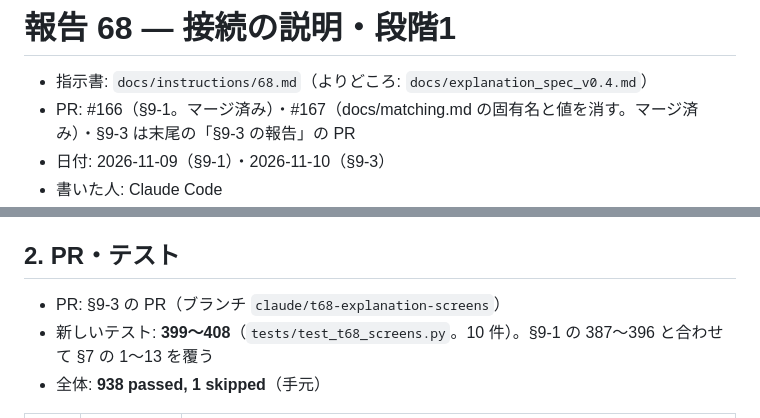
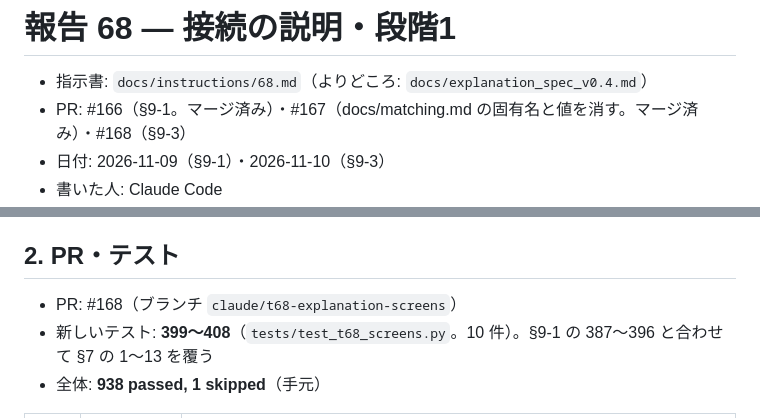
Before and after one commit to PoX-Praxis/matching-program, a Markdown page: docs/reports/68.md, 2 parts joined by grey strips. GitHub-like rendering.

Commit message:
報告68: PR 番号（#168）を入れる
Co-Authored-By: Claude Opus 5.5 <noreply@anthropic.com>
Claude-Session: https://claude.ai/code/session_01NiS8n7oAx8DrDNBkoEvbA5

```diff
--- a/docs/reports/68.md
+++ b/docs/reports/68.md
@@ -1,7 +1,7 @@
 # 報告 68 — 接続の説明・段階1
 
 - 指示書: `docs/instructions/68.md`（よりどころ: `docs/explanation_spec_v0.4.md`）
-- PR: #166（§9-1。マージ済み）・#167（docs/matching.md の固有名と値を消す。マージ済み）・§9-3 は末尾の「§9-3 の報告」の PR
+- PR: #166（§9-1。マージ済み）・#167（docs/matching.md の固有名と値を消す。マージ済み）・#168（§9-3）
 - 日付: 2026-11-09（§9-1）・2026-11-10（§9-3）
 - 書いた人: Claude Code
 - 前半は §9-2 で止まった時点の報告（そのまま残す）。§9-3（画面1〜3・補足・保存・フラグ）は末尾に足した
@@ -170,7 +170,7 @@ KAORU の確認（2026-11-09）: 読み込みは A（Render の Secret File。
 
 ## 2. PR・テスト
 
-- PR: §9-3 の PR（ブランチ `claude/t68-explanation-screens`）
+- PR: #168（ブランチ `claude/t68-explanation-screens`）
 - 新しいテスト: **399〜408**（`tests/test_t68_screens.py`。10 件）。§9-1 の 387〜396 と合わせて §7 の 1〜13 を覆う
 - 全体: **938 passed, 1 skipped**（手元）
 
```
